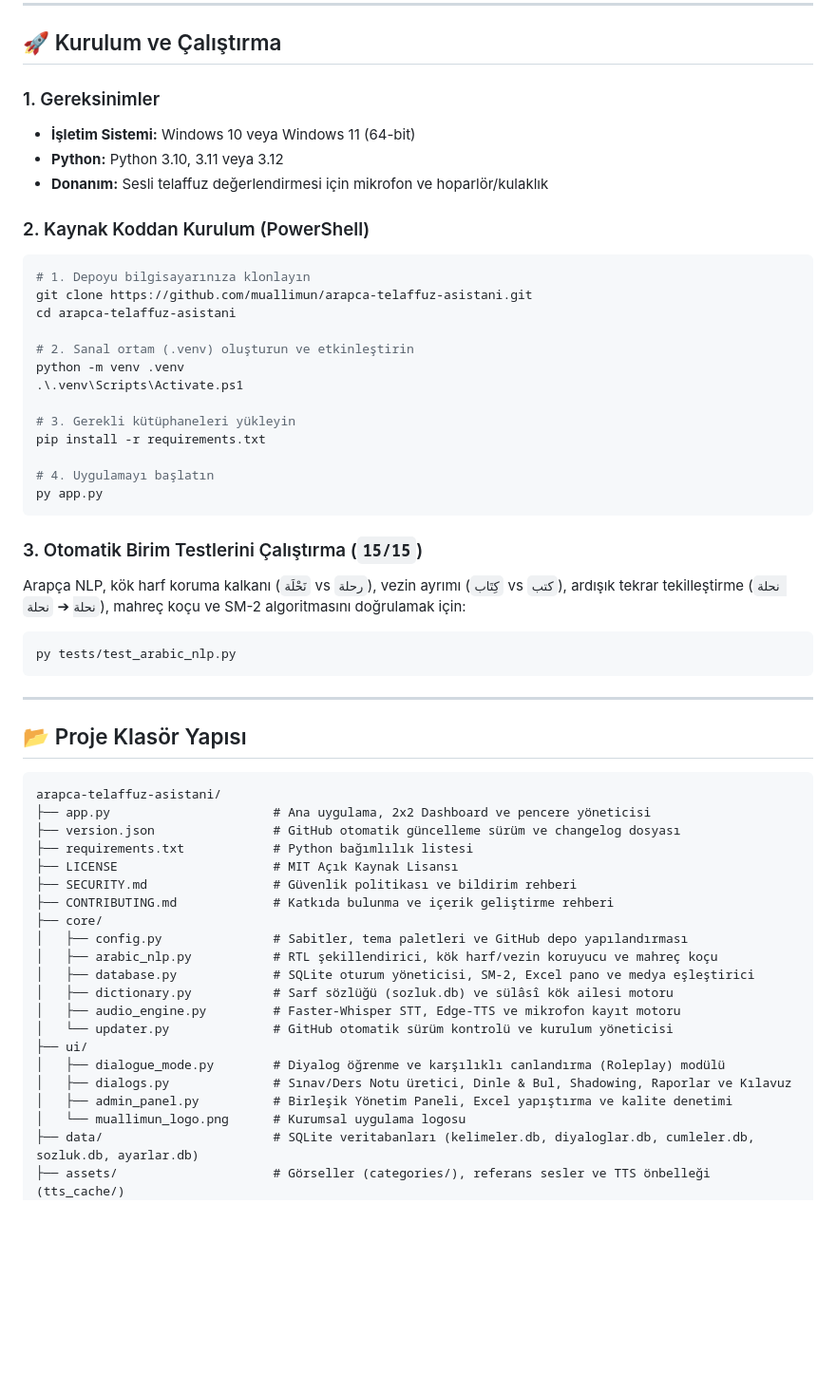
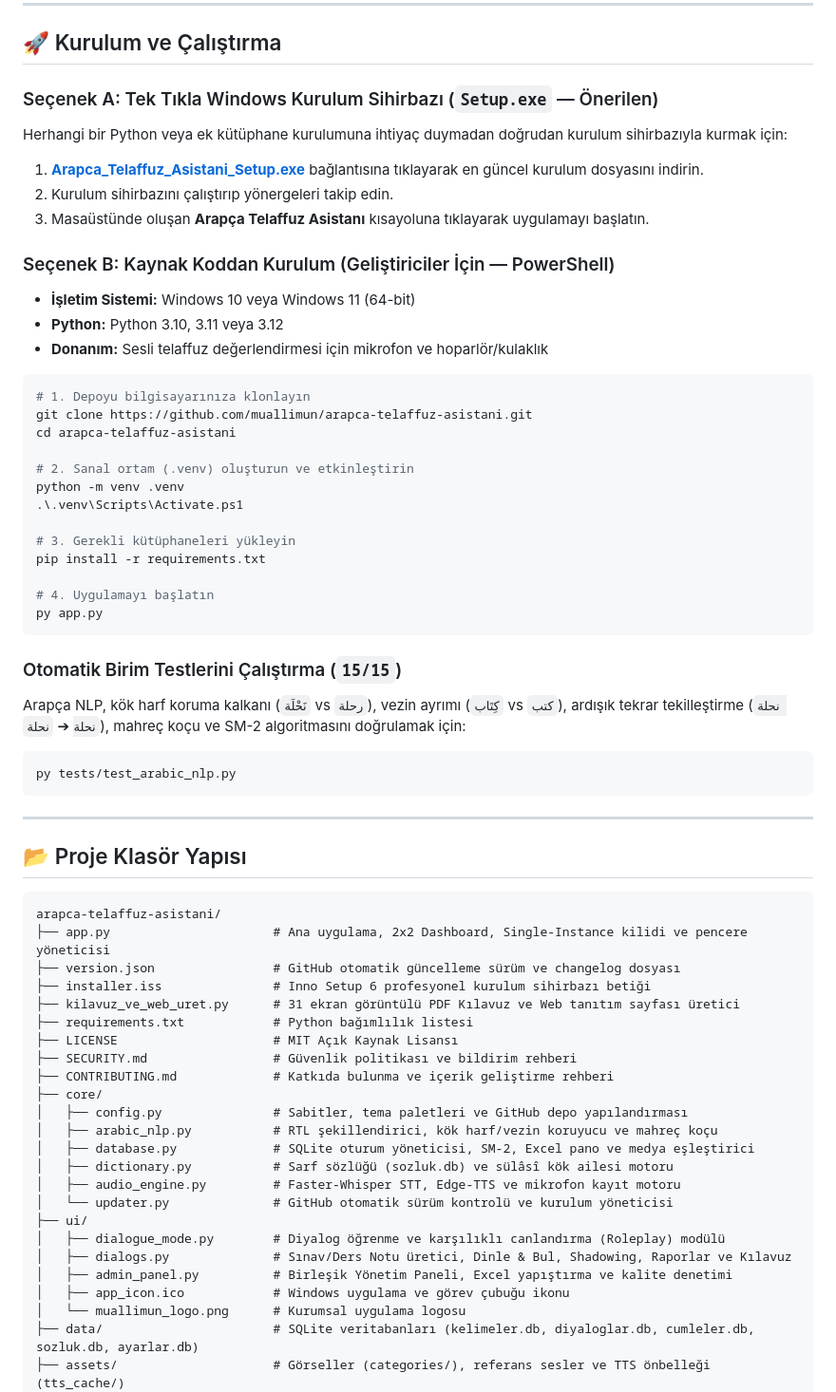
Before and after one commit to muallimun/arapca-telaffuz-asistani, a Markdown page: README.md, the part around one of its changes. Shown at 95% size. Rendered like a GitHub page; blank space fills up the shorter version.

```diff
--- a/README.md
+++ b/README.md
@@ -65,12 +89,16 @@
 
 ## 🚀 Kurulum ve Çalıştırma
 
-### 1. Gereksinimler
+### Seçenek A: Tek Tıkla Windows Kurulum Sihirbazı (`Setup.exe` — Önerilen)
+Herhangi bir Python veya ek kütüphane kurulumuna ihtiyaç duymadan doğrudan kurulum sihirbazıyla kurmak için:
+1. **[Arapca_Telaffuz_Asistani_Setup.exe](https://github.com/muallimun/arapca-telaffuz-asistani/releases/latest/download/Arapca_Telaffuz_Asistani_Setup.exe)** bağlantısına tıklayarak en güncel kurulum dosyasını indirin.
+2. Kurulum sihirbazını çalıştırıp yönergeleri takip edin.
+3. Masaüstünde oluşan **Arapça Telaffuz Asistanı** kısayoluna tıklayarak uygulamayı başlatın.
+
+### Seçenek B: Kaynak Koddan Kurulum (Geliştiriciler İçin — PowerShell)
 * **İşletim Sistemi:** Windows 10 veya Windows 11 (64-bit)
 * **Python:** Python 3.10, 3.11 veya 3.12
 * **Donanım:** Sesli telaffuz değerlendirmesi için mikrofon ve hoparlör/kulaklık
-
-### 2. Kaynak Koddan Kurulum (PowerShell)
 
 ~~~powershell
 # 1. Depoyu bilgisayarınıza klonlayın
@@ -88,7 +116,7 @@ pip install -r requirements.txt
 py app.py
 ~~~
 
-### 3. Otomatik Birim Testlerini Çalıştırma (`15/15`)
+### Otomatik Birim Testlerini Çalıştırma (`15/15`)
 Arapça NLP, kök harf koruma kalkanı (`نَحْلَة` vs `رحلة`), vezin ayrımı (`كِتَاب` vs `كتب`), ardışık tekrar tekilleştirme (`نحلة نحلة` ➔ `نحلة`), mahreç koçu ve SM-2 algoritmasını doğrulamak için:
 
 ~~~powershell
@@ -101,8 +129,10 @@ py tests/test_arabic_nlp.py
 
 ~~~text
 arapca-telaffuz-asistani/
-├── app.py                      # Ana uygulama, 2x2 Dashboard ve pencere yöneticisi
+├── app.py                      # Ana uygulama, 2x2 Dashboard, Single-Instance kilidi ve pencere yöneticisi
 ├── version.json                # GitHub otomatik güncelleme sürüm ve changelog dosyası
+├── installer.iss               # Inno Setup 6 profesyonel kurulum sihirbazı betiği
+├── kilavuz_ve_web_uret.py      # 31 ekran görüntülü PDF Kılavuz ve Web tanıtım sayfası üretici
 ├── requirements.txt            # Python bağımlılık listesi
 ├── LICENSE                     # MIT Açık Kaynak Lisansı
 ├── SECURITY.md                 # Güvenlik politikası ve bildirim rehberi
@@ -118,6 +148,7 @@ arapca-telaffuz-asistani/
 │   ├── dialogue_mode.py        # Diyalog öğrenme ve karşılıklı canlandırma (Roleplay) modülü
 │   ├── dialogs.py              # Sınav/Ders Notu üretici, Dinle & Bul, Shadowing, Raporlar ve Kılavuz
 │   ├── admin_panel.py          # Birleşik Yönetim Paneli, Excel yapıştırma ve kalite denetimi
+│   ├── app_icon.ico            # Windows uygulama ve görev çubuğu ikonu
 │   └── muallimun_logo.png      # Kurumsal uygulama logosu
 ├── data/                       # SQLite veritabanları (kelimeler.db, diyaloglar.db, cumleler.db, sozluk.db, ayarlar.db)
 ├── assets/                     # Görseller (categories/), referans sesler ve TTS önbelleği (tts_cache/)
```
Also changed, not shown: other parts of README.md (+30 -4 lines).
